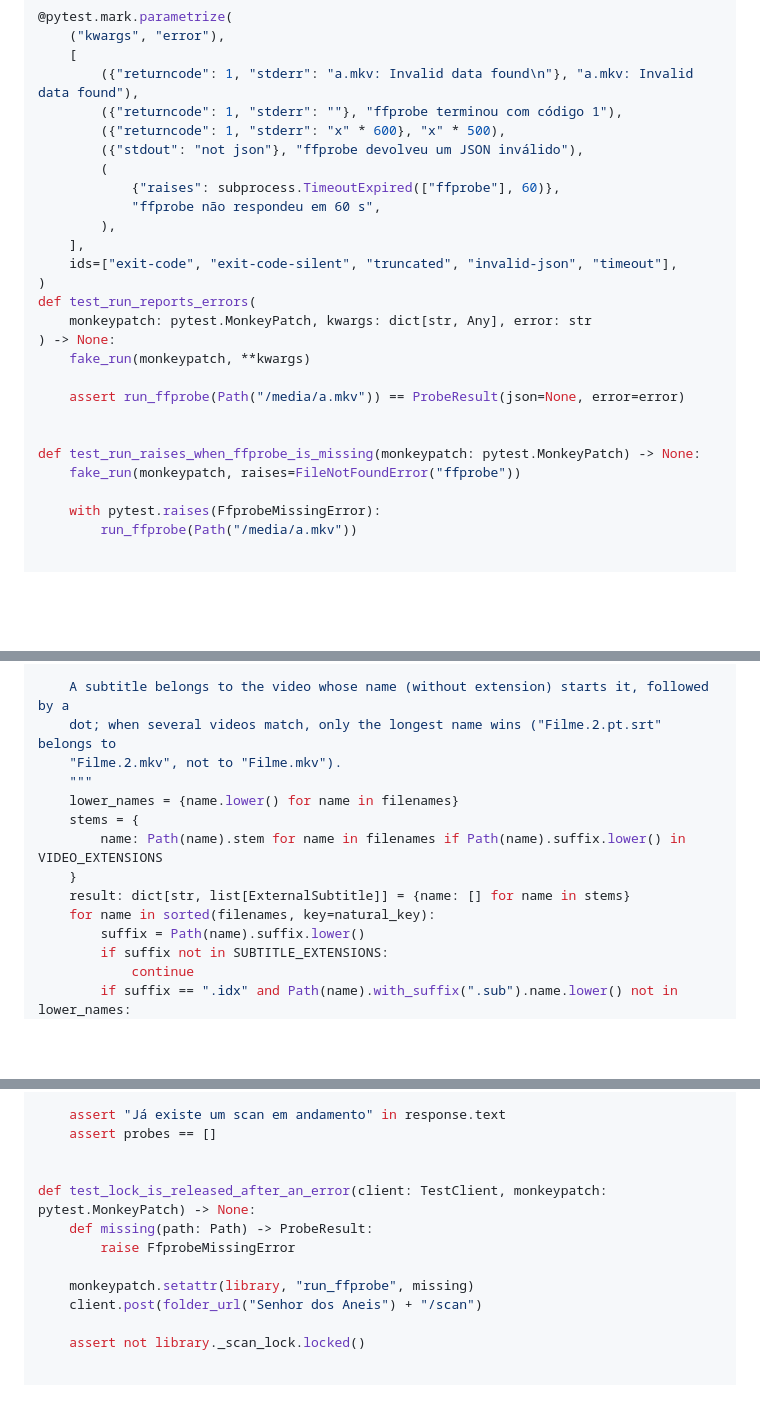
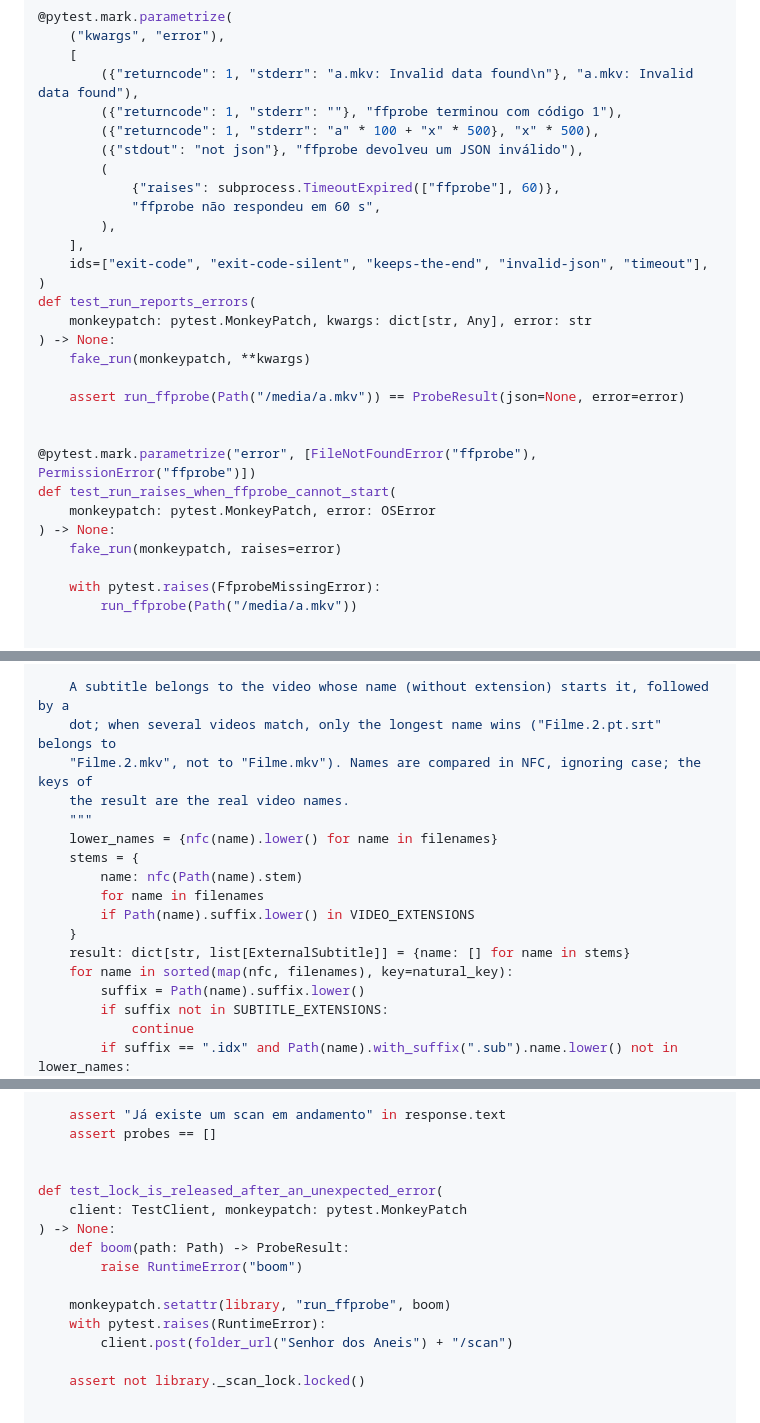
Before and after one commit to vinivaliati/projeto-dvd, a Markdown page: docs/plans/2026-10-14-fase-1-biblioteca.md, 3 parts joined by grey strips. Drawn GitHub-style; blank space fills up the shorter version.

Commit message:
docs: incorporate agent reviews into phase 1 plan
Co-Authored-By: Claude Opus 5.5 <noreply@anthropic.com>

```diff
--- a/docs/plans/2026-10-14-fase-1-biblioteca.md
+++ b/docs/plans/2026-10-14-fase-1-biblioteca.md
@@ -701,14 +713,14 @@ def test_run_returns_the_json(monkeypatch: pytest.MonkeyPatch) -> None:
     [
         ({"returncode": 1, "stderr": "a.mkv: Invalid data found\n"}, "a.mkv: Invalid data found"),
         ({"returncode": 1, "stderr": ""}, "ffprobe terminou com código 1"),
-        ({"returncode": 1, "stderr": "x" * 600}, "x" * 500),
+        ({"returncode": 1, "stderr": "a" * 100 + "x" * 500}, "x" * 500),
         ({"stdout": "not json"}, "ffprobe devolveu um JSON inválido"),
         (
             {"raises": subprocess.TimeoutExpired(["ffprobe"], 60)},
             "ffprobe não respondeu em 60 s",
         ),
     ],
-    ids=["exit-code", "exit-code-silent", "truncated", "invalid-json", "timeout"],
+    ids=["exit-code", "exit-code-silent", "keeps-the-end", "invalid-json", "timeout"],
 )
 def test_run_reports_errors(
     monkeypatch: pytest.MonkeyPatch, kwargs: dict[str, Any], error: str
@@ -718,8 +730,11 @@ def test_run_reports_errors(
     assert run_ffprobe(Path("/media/a.mkv")) == ProbeResult(json=None, error=error)
 
 
-def test_run_raises_when_ffprobe_is_missing(monkeypatch: pytest.MonkeyPatch) -> None:
-    fake_run(monkeypatch, raises=FileNotFoundError("ffprobe"))
+@pytest.mark.parametrize("error", [FileNotFoundError("ffprobe"), PermissionError("ffprobe")])
+def test_run_raises_when_ffprobe_cannot_start(
+    monkeypatch: pytest.MonkeyPatch, error: OSError
+) -> None:
+    fake_run(monkeypatch, raises=error)
 
     with pytest.raises(FfprobeMissingError):
         run_ffprobe(Path("/media/a.mkv"))
@@ -1571,14 +1609,17 @@ def match_subtitles(filenames: list[str]) -> dict[str, tuple[ExternalSubtitle, .
 
     A subtitle belongs to the video whose name (without extension) starts it, followed by a
     dot; when several videos match, only the longest name wins ("Filme.2.pt.srt" belongs to
-    "Filme.2.mkv", not to "Filme.mkv").
+    "Filme.2.mkv", not to "Filme.mkv"). Names are compared in NFC, ignoring case; the keys of
+    the result are the real video names.
     """
-    lower_names = {name.lower() for name in filenames}
+    lower_names = {nfc(name).lower() for name in filenames}
     stems = {
-        name: Path(name).stem for name in filenames if Path(name).suffix.lower() in VIDEO_EXTENSIONS
+        name: nfc(Path(name).stem)
+        for name in filenames
+        if Path(name).suffix.lower() in VIDEO_EXTENSIONS
     }
     result: dict[str, list[ExternalSubtitle]] = {name: [] for name in stems}
-    for name in sorted(filenames, key=natural_key):
+    for name in sorted(map(nfc, filenames), key=natural_key):
         suffix = Path(name).suffix.lower()
         if suffix not in SUBTITLE_EXTENSIONS:
             continue
@@ -2618,12 +2704,15 @@ def test_scan_while_another_is_running_reports_it(client: TestClient, probes: li
     assert probes == []
 
 
-def test_lock_is_released_after_an_error(client: TestClient, monkeypatch: pytest.MonkeyPatch) -> None:
-    def missing(path: Path) -> ProbeResult:
-        raise FfprobeMissingError
-
-    monkeypatch.setattr(library, "run_ffprobe", missing)
-    client.post(folder_url("Senhor dos Aneis") + "/scan")
+def test_lock_is_released_after_an_unexpected_error(
+    client: TestClient, monkeypatch: pytest.MonkeyPatch
+) -> None:
+    def boom(path: Path) -> ProbeResult:
+        raise RuntimeError("boom")
+
+    monkeypatch.setattr(library, "run_ffprobe", boom)
+    with pytest.raises(RuntimeError):
+        client.post(folder_url("Senhor dos Aneis") + "/scan")
 
     assert not library._scan_lock.locked()
 
```
Also changed, not shown: other parts of docs/plans/2026-10-14-fase-1-biblioteca.md (+123 -29 lines).
